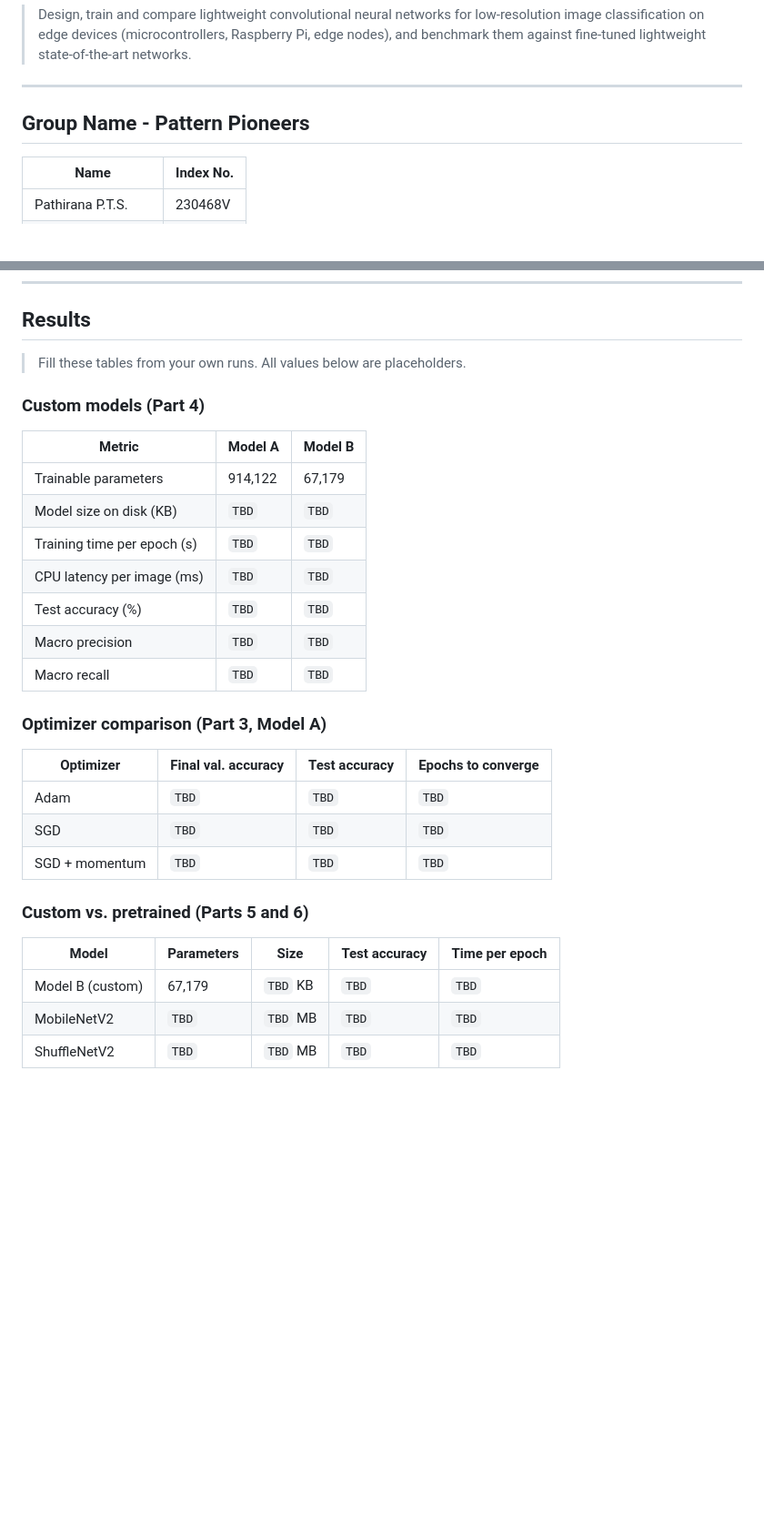
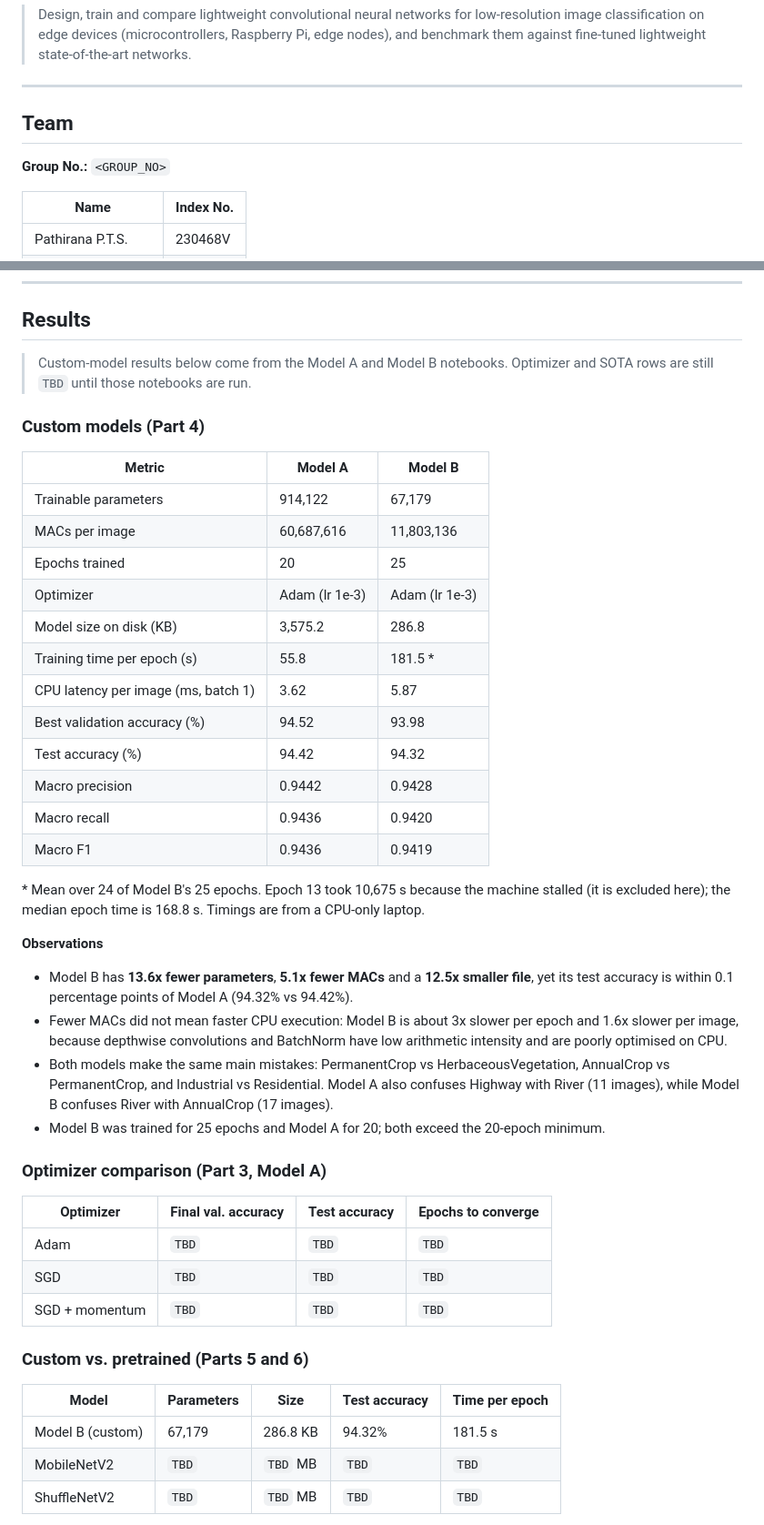
Before and after one commit to Nimindu04/EuroSAT-Land-Cover-Classification, a Markdown page: README.md, 2 parts joined by grey strips. Shown at 91% size. GitHub-like rendering; blank space fills up the shorter version.

Commit message:
update readme file data (Model A and Model B)

```diff
--- a/README.md
+++ b/README.md
@@ -11,8 +11,9 @@ Department of Electronic and Telecommunication Engineering, University of Moratu
 
 ---
 
-## Group Name - Pattern Pioneers
+## Team
 
+**Group No.:** `<GROUP_NO>`
 
 | Name | Index No. |
 |------|-----------|
@@ -134,19 +135,33 @@ Parameter count and model size (MB) are computed automatically.
 
 ## Results
 
-> Fill these tables from your own runs. All values below are placeholders.
+> Custom-model results below come from the Model A and Model B notebooks. Optimizer and SOTA rows are still `TBD` until those notebooks are run.
 
 ### Custom models (Part 4)
 
 | Metric | Model A | Model B |
 |--------|---------|---------|
 | Trainable parameters | 914,122 | 67,179 |
-| Model size on disk (KB) | `TBD` | `TBD` |
-| Training time per epoch (s) | `TBD` | `TBD` |
-| CPU latency per image (ms) | `TBD` | `TBD` |
-| Test accuracy (%) | `TBD` | `TBD` |
-| Macro precision | `TBD` | `TBD` |
-| Macro recall | `TBD` | `TBD` |
+| MACs per image | 60,687,616 | 11,803,136 |
+| Epochs trained | 20 | 25 |
+| Optimizer | Adam (lr 1e-3) | Adam (lr 1e-3) |
+| Model size on disk (KB) | 3,575.2 | 286.8 |
+| Training time per epoch (s) | 55.8 | 181.5 * |
+| CPU latency per image (ms, batch 1) | 3.62 | 5.87 |
+| Best validation accuracy (%) | 94.52 | 93.98 |
+| Test accuracy (%) | 94.42 | 94.32 |
+| Macro precision | 0.9442 | 0.9428 |
+| Macro recall | 0.9436 | 0.9420 |
+| Macro F1 | 0.9436 | 0.9419 |
+
+\* Mean over 24 of Model B's 25 epochs. Epoch 13 took 10,675 s because the machine stalled (it is excluded here); the median epoch time is 168.8 s. Timings are from a CPU-only laptop.
+
+**Observations**
+
+- Model B has **13.6x fewer parameters**, **5.1x fewer MACs** and a **12.5x smaller file**, yet its test accuracy is within 0.1 percentage points of Model A (94.32% vs 94.42%).
+- Fewer MACs did not mean faster CPU execution: Model B is about 3x slower per epoch and 1.6x slower per image, because depthwise convolutions and BatchNorm have low arithmetic intensity and are poorly optimised on CPU.
+- Both models make the same main mistakes: PermanentCrop vs HerbaceousVegetation, AnnualCrop vs PermanentCrop, and Industrial vs Residential. Model A also confuses Highway with River (11 images), while Model B confuses River with AnnualCrop (17 images).
+- Model B was trained for 25 epochs and Model A for 20; both exceed the 20-epoch minimum.
 
 ### Optimizer comparison (Part 3, Model A)
 
@@ -160,7 +175,7 @@ Parameter count and model size (MB) are computed automatically.
 
 | Model | Parameters | Size | Test accuracy | Time per epoch |
 |-------|-----------|------|---------------|----------------|
-| Model B (custom) | 67,179 | `TBD` KB | `TBD` | `TBD` |
+| Model B (custom) | 67,179 | 286.8 KB | 94.32% | 181.5 s |
 | MobileNetV2 | `TBD` | `TBD` MB | `TBD` | `TBD` |
 | ShuffleNetV2 | `TBD` | `TBD` MB | `TBD` | `TBD` |
 
```
Also changed, not shown: other parts of README.md (+4 -0 lines).
